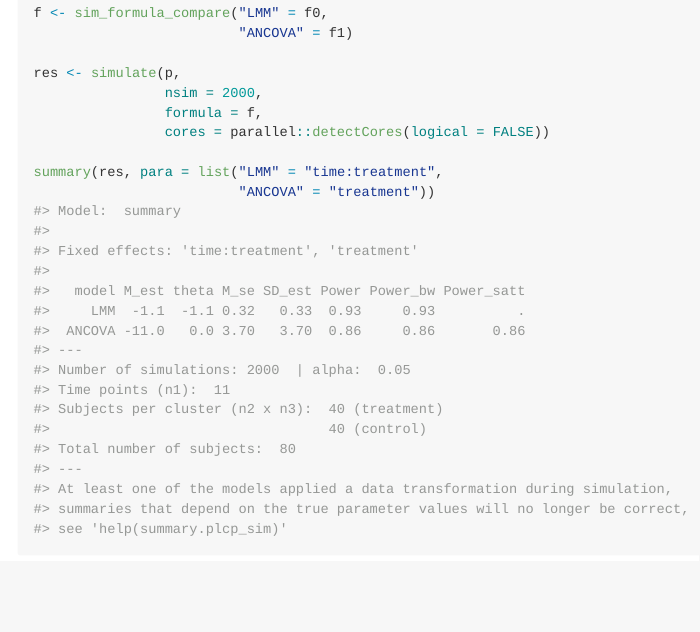
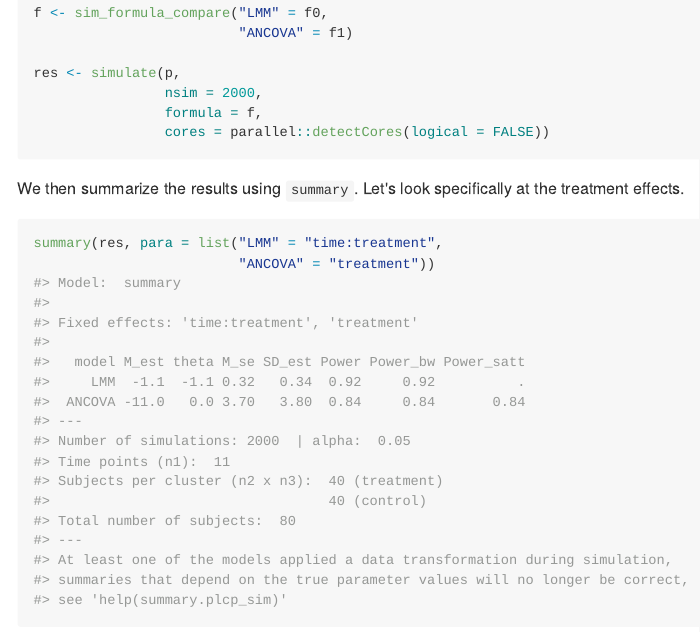
Before and after one commit to rpsychologist/powerlmm, an R Markdown document (README.Rmd): the page in a window 1100 px wide, from 4740 px down. The pictures show the output file README.md that the author committed with the source, drawn offline in the style of GitHub; badge pictures from the web are left out.

Commit message:
minor tweak

````diff
--- a/README.Rmd
+++ b/README.Rmd
@@ -149,11 +149,15 @@ res <- simulate(p,
                 nsim = 2000,
                 formula = f,
                 cores = parallel::detectCores(logical = FALSE))
+```
 
+We then summarize the results using `summary`. Let's look specifically at the treatment effects.
+
+```{r}
 summary(res, para = list("LMM" = "time:treatment",
                          "ANCOVA" = "treatment"))
+```
 
-```
 
 We can also look at a specific model, here's the results for the 2-lvl LMM.
 
````
Also changed, not shown: README.md.
